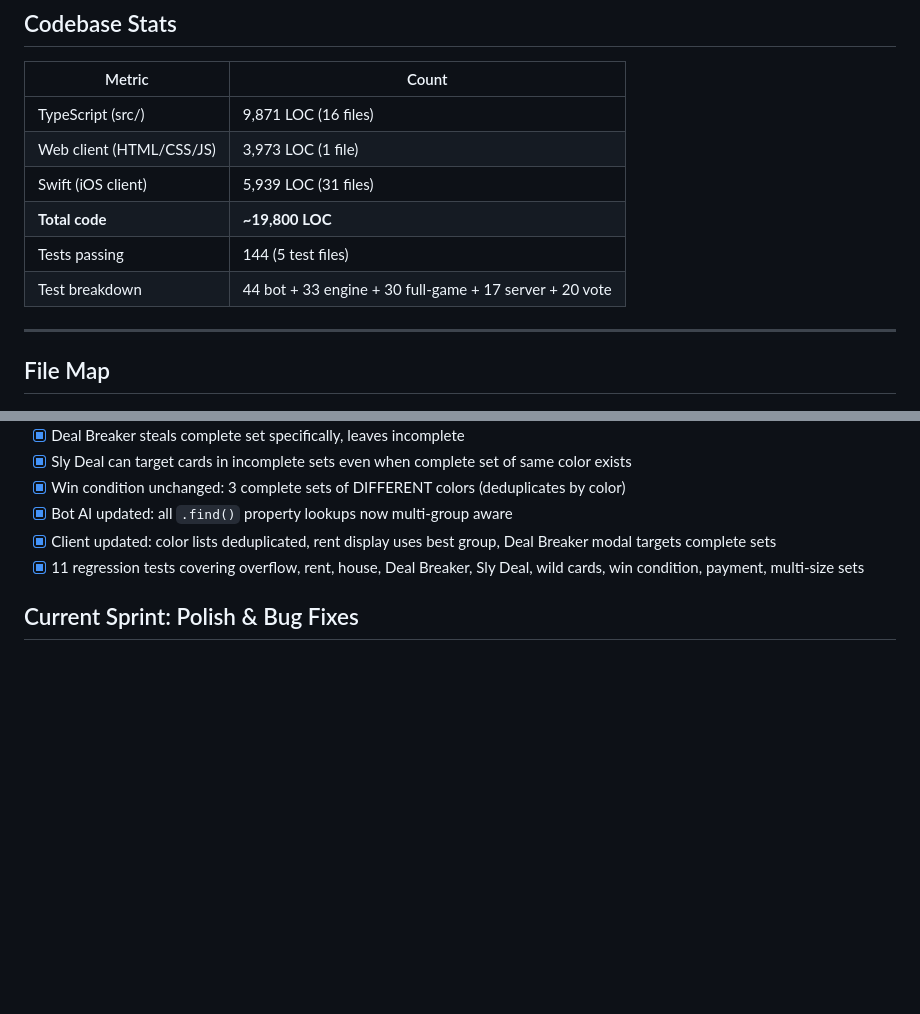
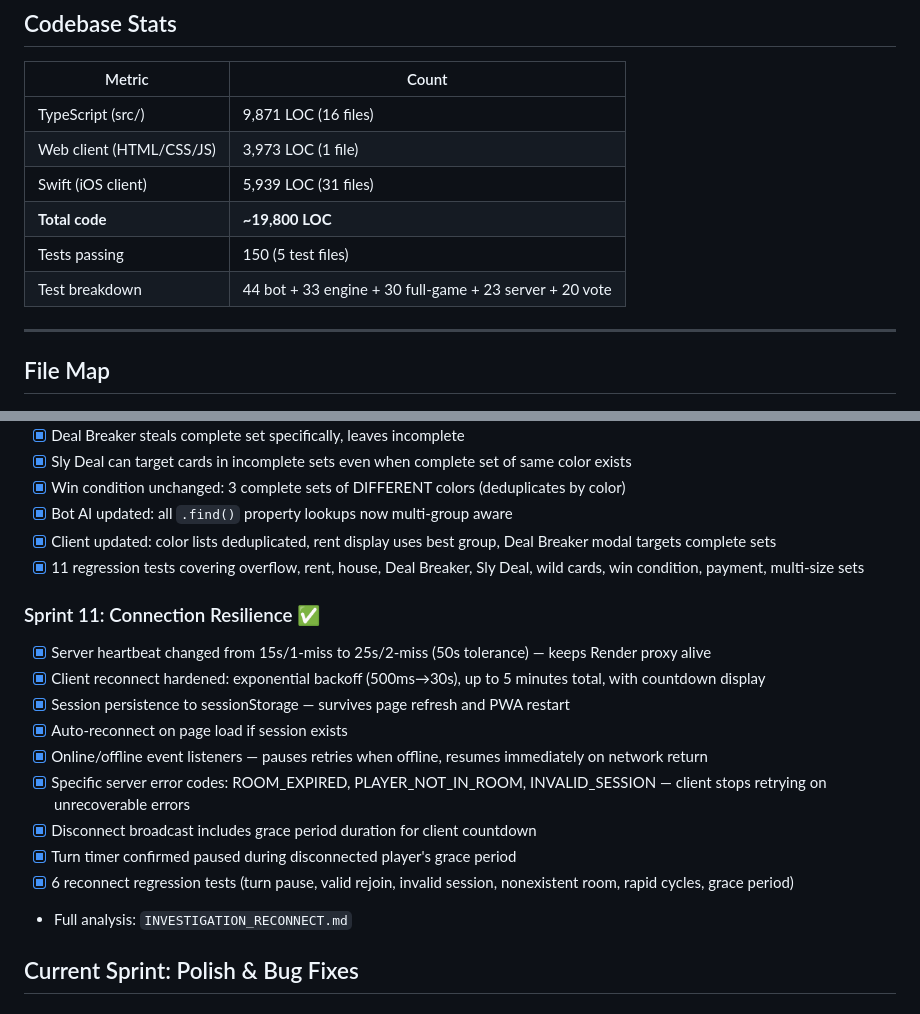
Before and after one commit to TreyMangat/monopoly-deal-online, a Markdown page: PROJECT_STATUS.md, 2 parts joined by grey strips. GitHub-like rendering; blank space fills up the shorter version.

Commit message:
docs: add Sprint 11 (Connection Resilience) to PROJECT_STATUS
Co-Authored-By: Claude Opus 4.6 (1M context) <noreply@anthropic.com>

```diff
--- a/PROJECT_STATUS.md
+++ b/PROJECT_STATUS.md
@@ -28,8 +28,8 @@
 | Web client (HTML/CSS/JS) | 3,973 LOC (1 file) |
 | Swift (iOS client) | 5,939 LOC (31 files) |
 | **Total code** | **~19,800 LOC** |
-| Tests passing | 144 (5 test files) |
-| Test breakdown | 44 bot + 33 engine + 30 full-game + 17 server + 20 vote |
+| Tests passing | 150 (5 test files) |
+| Test breakdown | 44 bot + 33 engine + 30 full-game + 23 server + 20 vote |
 
 ---
 
@@ -194,6 +194,18 @@ Config:
 - [x] Client updated: color lists deduplicated, rent display uses best group, Deal Breaker modal targets complete sets
 - [x] 11 regression tests covering overflow, rent, house, Deal Breaker, Sly Deal, wild cards, win condition, payment, multi-size sets
 
+### Sprint 11: Connection Resilience ✅
+- [x] Server heartbeat changed from 15s/1-miss to 25s/2-miss (50s tolerance) — keeps Render proxy alive
+- [x] Client reconnect hardened: exponential backoff (500ms→30s), up to 5 minutes total, with countdown display
+- [x] Session persistence to sessionStorage — survives page refresh and PWA restart
+- [x] Auto-reconnect on page load if session exists
+- [x] Online/offline event listeners — pauses retries when offline, resumes immediately on network return
+- [x] Specific server error codes: ROOM_EXPIRED, PLAYER_NOT_IN_ROOM, INVALID_SESSION — client stops retrying on unrecoverable errors
+- [x] Disconnect broadcast includes grace period duration for client countdown
+- [x] Turn timer confirmed paused during disconnected player's grace period
+- [x] 6 reconnect regression tests (turn pause, valid rejoin, invalid session, nonexistent room, rapid cycles, grace period)
+- Full analysis: `INVESTIGATION_RECONNECT.md`
+
 ## Current Sprint: Polish & Bug Fixes
 
 ### Outstanding Items
```
